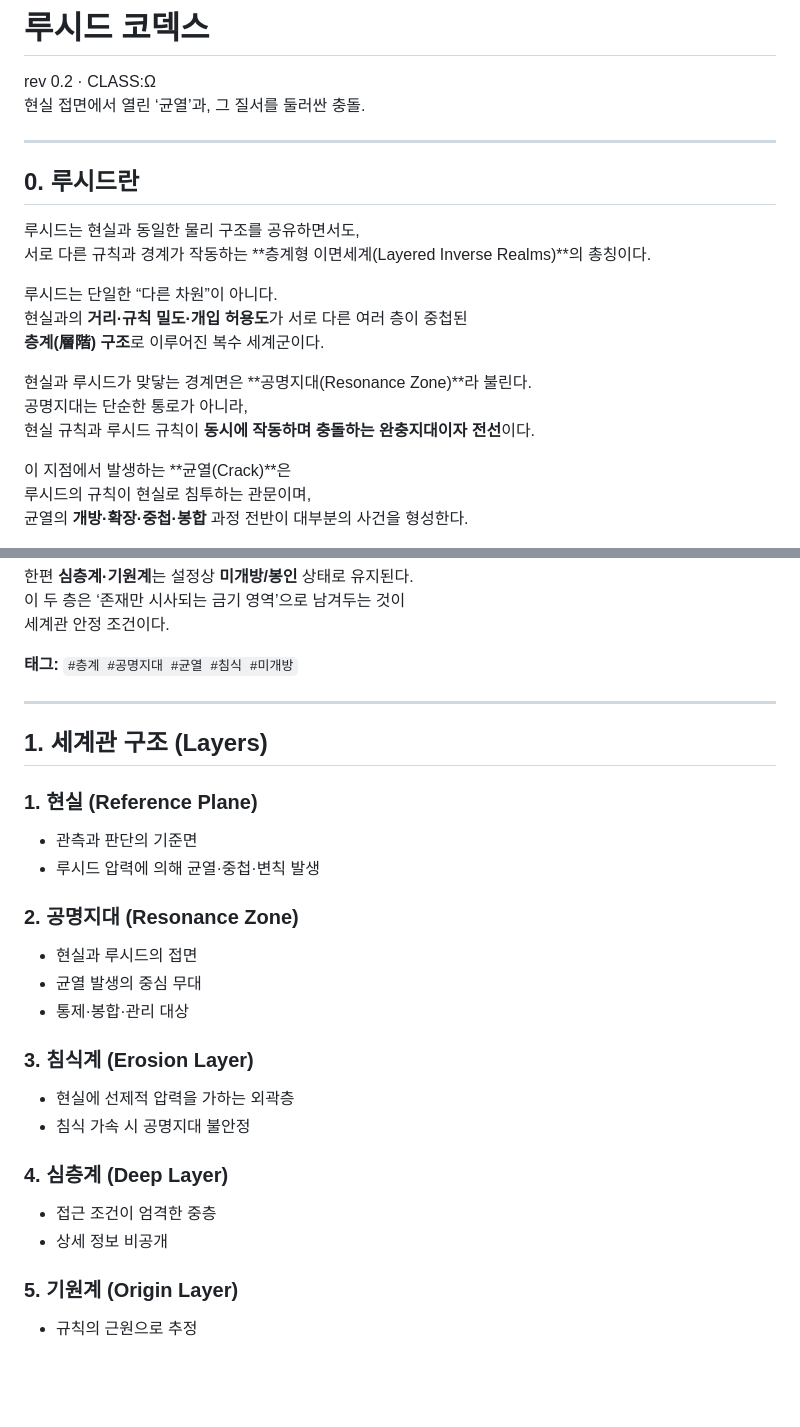
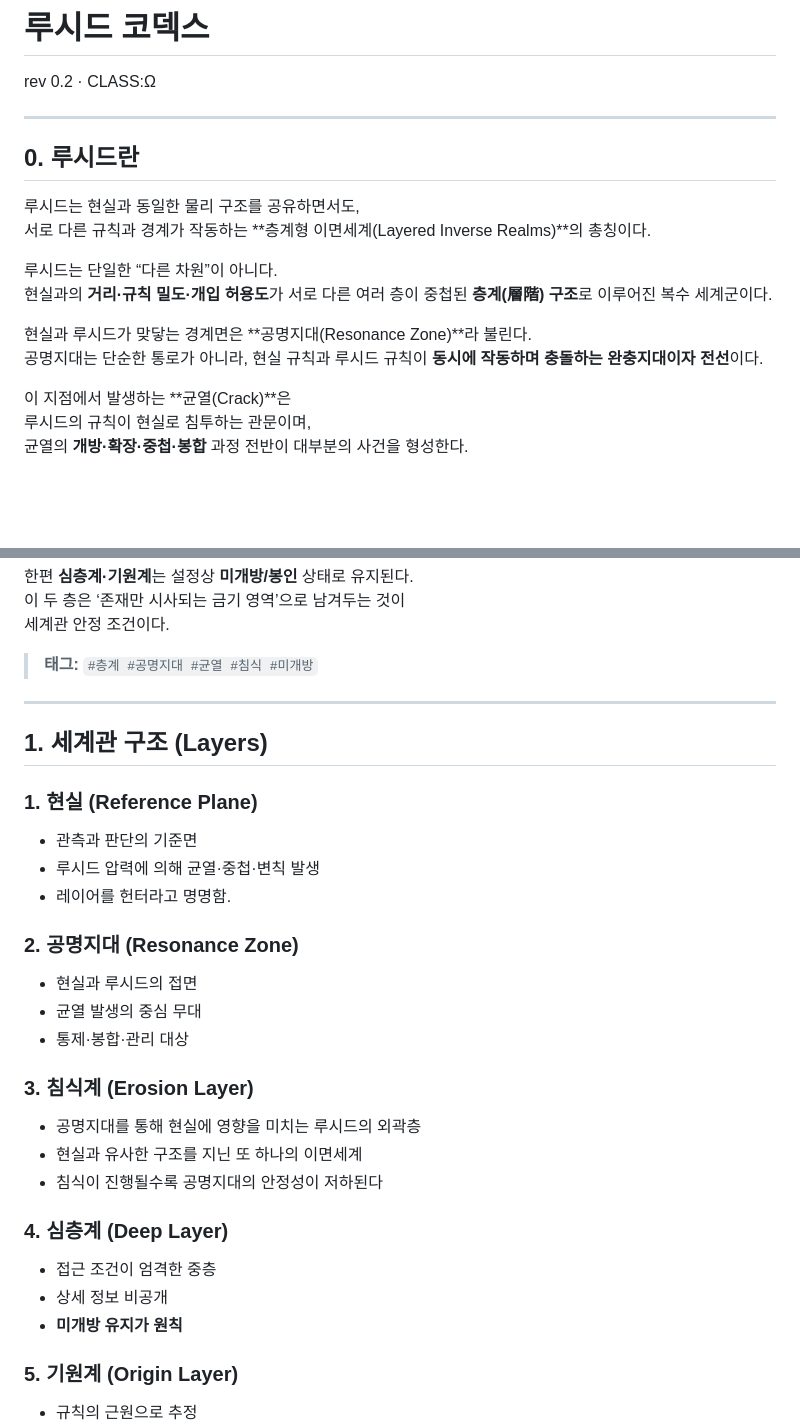
Before and after one commit to Nian3130/lucid-assets, a Markdown page: settingbible/codex_v0.2.md, 2 parts joined by grey strips. GitHub-like rendering; blank space fills up the shorter version.

Commit message:
Update codex_v0.2.md for clarity and detail
Refined descriptions and added clarity to the concepts of layers and resonance zones in the document.

```diff
--- a/settingbible/codex_v0.2.md
+++ b/settingbible/codex_v0.2.md
@@ -1,6 +1,5 @@
 # 루시드 코덱스
 rev 0.2 · CLASS:Ω
-현실 접면에서 열린 ‘균열’과, 그 질서를 둘러싼 충돌.
 
 ---
 
@@ -10,12 +9,10 @@ rev 0.2 · CLASS:Ω
 서로 다른 규칙과 경계가 작동하는 **층계형 이면세계(Layered Inverse Realms)**의 총칭이다.
 
 루시드는 단일한 “다른 차원”이 아니다.
-현실과의 **거리·규칙 밀도·개입 허용도**가 서로 다른 여러 층이 중첩된
-**층계(層階) 구조**로 이루어진 복수 세계군이다.
+현실과의 **거리·규칙 밀도·개입 허용도**가 서로 다른 여러 층이 중첩된 **층계(層階) 구조**로 이루어진 복수 세계군이다.
 
 현실과 루시드가 맞닿는 경계면은 **공명지대(Resonance Zone)**라 불린다.
-공명지대는 단순한 통로가 아니라,
-현실 규칙과 루시드 규칙이 **동시에 작동하며 충돌하는 완충지대이자 전선**이다.
+공명지대는 단순한 통로가 아니라, 현실 규칙과 루시드 규칙이 **동시에 작동하며 충돌하는 완충지대이자 전선**이다.
 
 이 지점에서 발생하는 **균열(Crack)**은
 루시드의 규칙이 현실로 침투하는 관문이며,
@@ -36,7 +33,7 @@ rev 0.2 · CLASS:Ω
 이 두 층은 ‘존재만 시사되는 금기 영역’으로 남겨두는 것이
 세계관 안정 조건이다.
 
-**태그:** `#층계 #공명지대 #균열 #침식 #미개방`
+> **태그:** `#층계 #공명지대 #균열 #침식 #미개방`
 
 ---
 
@@ -45,6 +42,7 @@ rev 0.2 · CLASS:Ω
 ### 1. 현실 (Reference Plane)
 - 관측과 판단의 기준면
 - 루시드 압력에 의해 균열·중첩·변칙 발생
+- 레이어를 헌터라고 명명함.
 
 ### 2. 공명지대 (Resonance Zone)
 - 현실과 루시드의 접면
@@ -52,12 +50,14 @@ rev 0.2 · CLASS:Ω
 - 통제·봉합·관리 대상
 
 ### 3. 침식계 (Erosion Layer)
-- 현실에 선제적 압력을 가하는 외곽층
-- 침식 가속 시 공명지대 불안정
+- 공명지대를 통해 현실에 영향을 미치는 루시드의 외곽층
+- 현실과 유사한 구조를 지닌 또 하나의 이면세계
+- 침식이 진행될수록 공명지대의 안정성이 저하된다
 
 ### 4. 심층계 (Deep Layer)
 - 접근 조건이 엄격한 중층
 - 상세 정보 비공개
+- **미개방 유지가 원칙**
 
 ### 5. 기원계 (Origin Layer)
 - 규칙의 근원으로 추정
```
